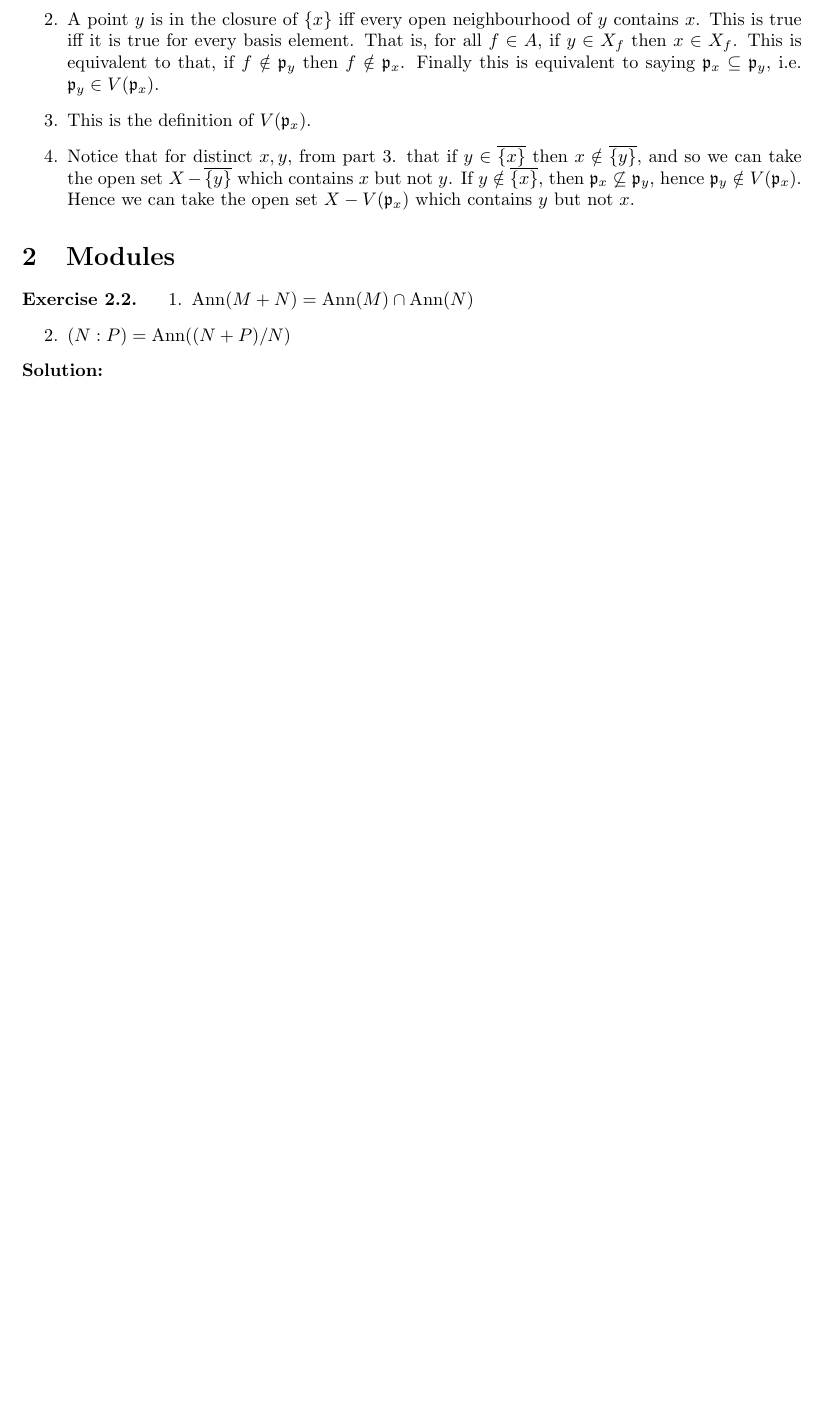
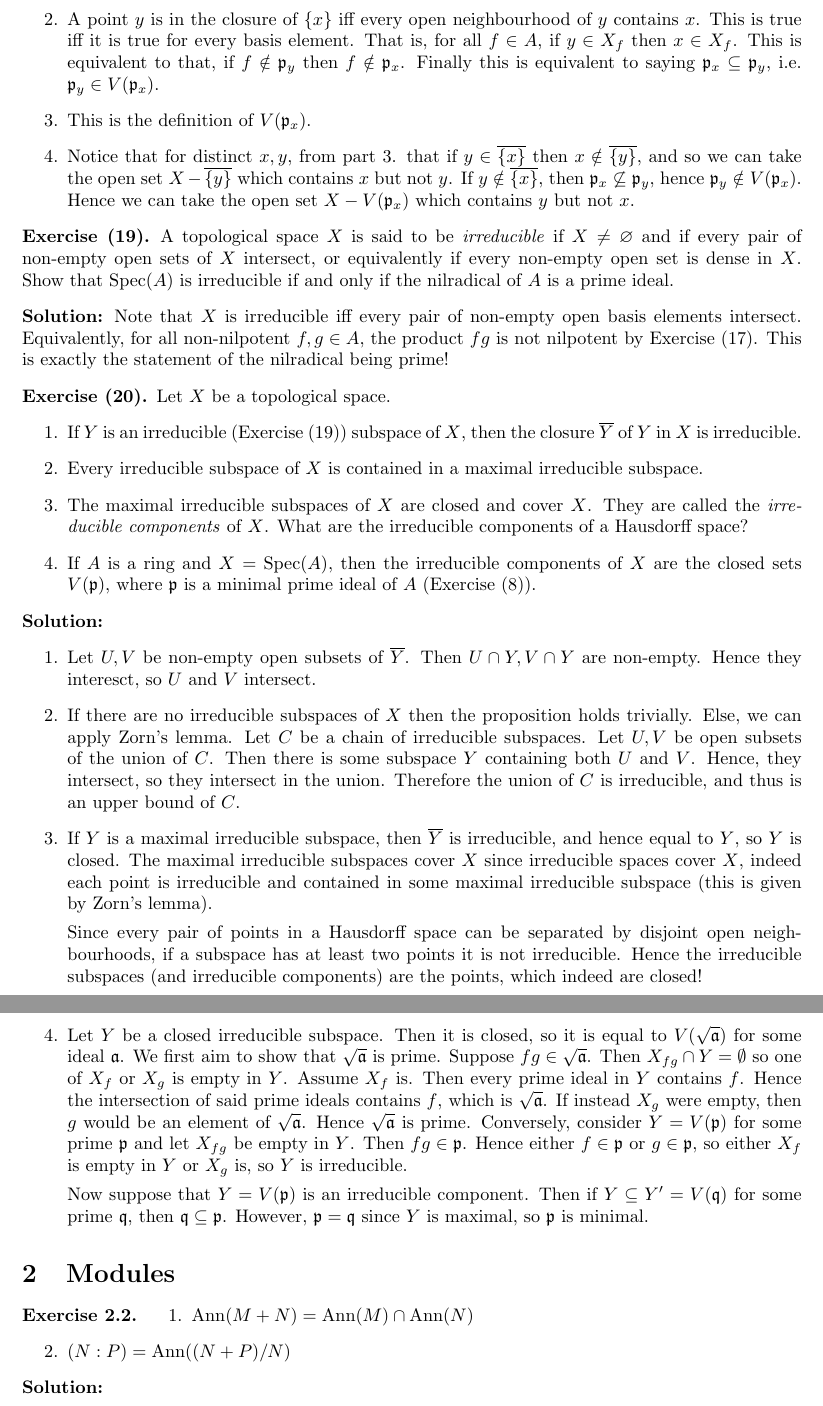
Before and after one commit to b-paul/random, a LaTeX problem sheet (atiyah-macdonald-exercises/main.tex, which reads atiyah-macdonald-exercises/preamble.tex): part of page 9 of 10 before the commit and two parts of pages 9 and 10 of 11 after it, the two joined at a grey line, cut so that both start at the same text, the shorter picture padded with empty space. Compiled offline with pdfLaTeX.

Commit message:
even more topology

```diff
--- a/atiyah-macdonald-exercises/main.tex
+++ b/atiyah-macdonald-exercises/main.tex
@@ -616,6 +616,72 @@ Hence the \(X_f\) form a basis!
         Notice that for distinct \(x, y\), from part 3. that if \(y \in \overline{\{x\}}\) then \(x \notin \overline{\{y\}}\), and so we can take the open set \(X - \overline{\{y\}}\) which contains \(x\) but not \(y\).
         If \(y \notin \overline{\{x\}}\), then \(\idealp_x \not\subseteq \idealp_y\), hence \(\idealp_y \notin V(\idealp_x)\).
         Hence we can take the open set \(X - V(\idealp_x)\) which contains \(y\) but not \(x\).
+\end{enumerate}
+
+\begin{exercise} \label{ex1-19}
+    A topological space \(X\) is said to be \textit{irreducible} if \(X \neq \varnothing\) and if every pair of non-empty open sets of \(X\) intersect, or equivalently if every non-empty open set is dense in \(X\).
+    Show that \(\Spec(A)\) is irreducible if and only if the nilradical of \(A\) is a prime ideal.
+\end{exercise}
+
+\noindent\textbf{Solution:}
+Note that \(X\) is irreducible iff every pair of non-empty open basis elements intersect.
+Equivalently, for all non-nilpotent \(f, g \in A\), the product \(fg\) is not nilpotent by Exercise \ref{ex1-17}.
+This is exactly the statement of the nilradical being prime!
+
+\begin{exercise}
+    Let \(X\) be a topological space.
+    \begin{enumerate}
+        \item
+            If \(Y\) is an irreducible (Exercise \ref{ex1-19}) subspace of \(X\), then the closure \(\overline{Y}\) of \(Y\) in \(X\) is irreducible.
+        \item
+            Every irreducible subspace of \(X\) is contained in a maximal irreducible subspace.
+        \item
+            The maximal irreducible subspaces of \(X\) are closed and cover \(X\).
+            They are called the \textit{irreducible components} of \(X\).
+            What are the irreducible components of a Hausdorff space?
+        \item
+            If \(A\) is a ring and \(X = \Spec(A)\), then the irreducible components of \(X\) are the closed sets \(V(\idealp)\), where \(\idealp\) is a minimal prime ideal of \(A\) (Exercise \ref{ex1-8}).
+    \end{enumerate}
+\end{exercise}
+
+\noindent\textbf{Solution:}
+\begin{enumerate}
+    \item
+        Let \(U, V\) be non-empty open subsets of \(\overline{Y}\).
+        Then \(U \cap Y, V \cap Y\) are non-empty.
+        Hence they interesct, so \(U\) and \(V\) intersect.
+    \item
+        If there are no irreducible subspaces of \(X\) then the proposition holds trivially.
+        Else, we can apply Zorn's lemma.
+        Let \(C\) be a chain of irreducible subspaces.
+        Let \(U, V\) be open subsets of the union of \(C\).
+        Then there is some subspace \(Y\) containing both \(U\) and \(V\).
+        Hence, they intersect, so they intersect in the union.
+        Therefore the union of \(C\) is irreducible, and thus is an upper bound of \(C\).
+    \item
+        If \(Y\) is a maximal irreducible subspace, then \(\overline{Y}\) is irreducible, and hence equal to \(Y\), so \(Y\) is closed.
+        The maximal irreducible subspaces cover \(X\) since irreducible spaces cover \(X\), indeed each point is irreducible and contained in some maximal irreducible subspace (this is given by Zorn's lemma).
+
+        Since every pair of points in a Hausdorff space can be separated by disjoint open neighbourhoods, if a subspace has at least two points it is not irreducible.
+        Hence the irreducible subspaces (and irreducible components) are the points, which indeed are closed!
+    \item
+        Let \(Y\) be a closed irreducible subspace.
+        Then it is closed, so it is equal to \(V(\rad{\ideala})\) for some ideal \(\ideala\).
+        We first aim to show that \(\rad{\ideala}\) is prime.
+        Suppose \(fg \in \rad{\ideala}\).
+        Then \(X_{fg} \cap Y = \emptyset\) so one of \(X_f\) or \(X_g\) is empty in \(Y\).
+        Assume \(X_f\) is.
+        Then every prime ideal in \(Y\) contains \(f\).
+        Hence the intersection of said prime ideals contains \(f\), which is \(\rad{\ideala}\).
+        If instead \(X_g\) were empty, then \(g\) would be an element of \(\rad{\ideala}\).
+        Hence \(\rad{\ideala}\) is prime.
+        Conversely, consider \(Y = V(\idealp)\) for some prime \(\idealp\) and let \(X_{fg}\) be empty in \(Y\).
+        Then \(fg \in \idealp\).
+        Hence either \(f \in \idealp\) or \(g \in \idealp\), so either \(X_f\) is empty in \(Y\) or \(X_g\) is, so \(Y\) is irreducible.
+
+        Now suppose that \(Y = V(\idealp)\) is an irreducible component.
+        Then if \(Y \subseteq Y' = V(\idealq)\) for some prime \(\idealq\), then \(\idealq \subseteq \idealp\).
+        However, \(\idealp = \idealq\) since \(Y\) is maximal, so \(\idealp\) is minimal.
 \end{enumerate}
 
 \section{Modules}
--- a/atiyah-macdonald-exercises/preamble.tex
+++ b/atiyah-macdonald-exercises/preamble.tex
@@ -29,6 +29,7 @@
 \newcommand{\idealc}{\mathfrak{c}}
 \newcommand{\idealm}{\mathfrak{m}}
 \newcommand{\idealp}{\mathfrak{p}}
+\newcommand{\idealq}{\mathfrak{q}}
 \newcommand{\nilrad}{\mathfrak{R}}
 \newcommand{\jacobrad}{\mathfrak{R}}
 
```
Also changed, not shown: atiyah-macdonald-exercises/main.pdf, atiyah-macdonald-exercises/main.tex (6 more changed lines).
